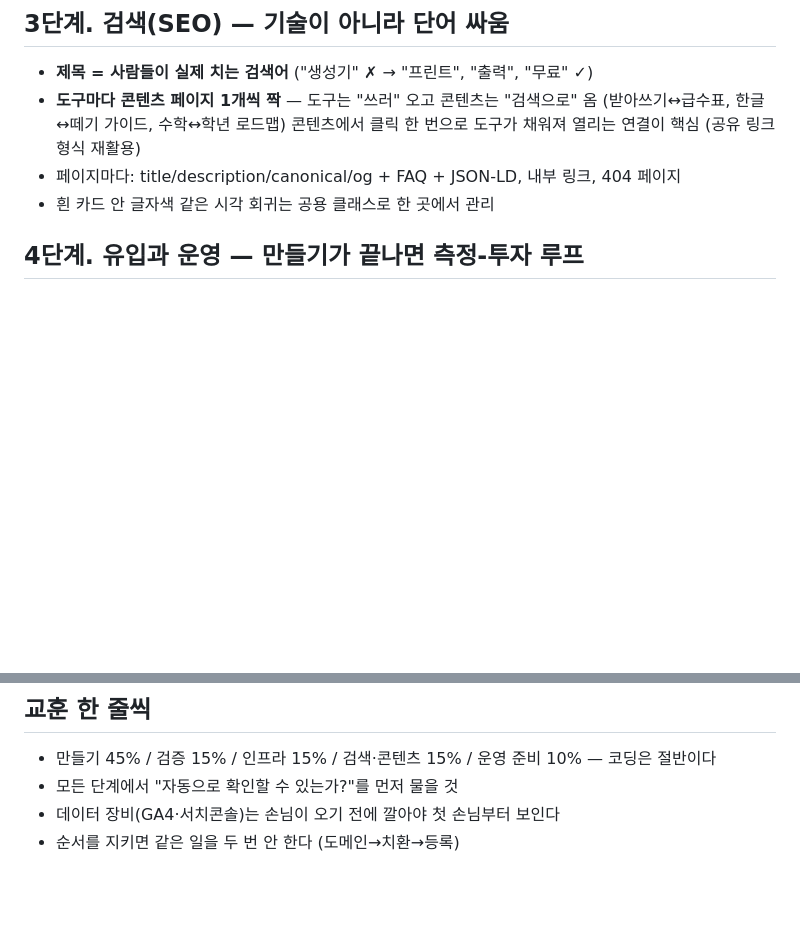
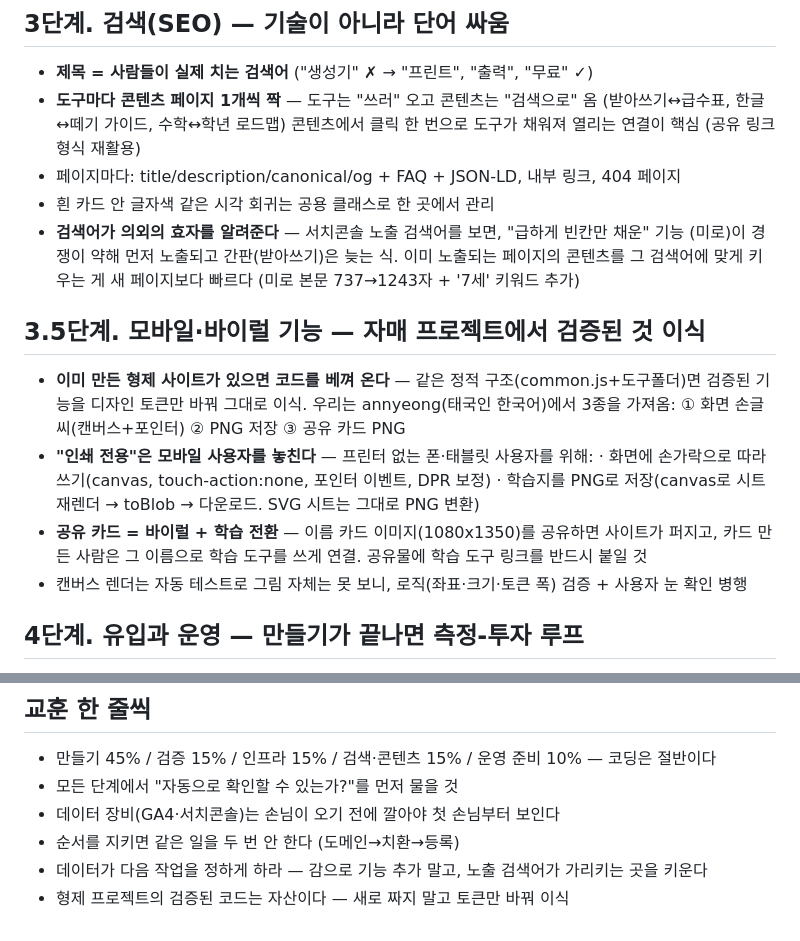
Before and after one commit to alyxa1008/geulssibang-site, a Markdown page: PLAYBOOK.md, 2 parts joined by grey strips. Drawn GitHub-style; blank space fills up the shorter version.

Commit message:
PLAYBOOK 업데이트: 데이터 기반 콘텐츠 보강 + 자매 프로젝트 기능 이식 패턴
- 3단계에 '검색어가 의외의 효자를 알려준다' (미로 사례)
- 3.5단계 신설: 모바일·바이럴 기능 이식 (화면 손글씨/PNG 저장/공유 카드)
- 교훈 2줄 추가

Co-Authored-By: Claude Fable 5 <noreply@anthropic.com>

```diff
--- a/PLAYBOOK.md
+++ b/PLAYBOOK.md
@@ -43,6 +43,21 @@
   콘텐츠에서 클릭 한 번으로 도구가 채워져 열리는 연결이 핵심 (공유 링크 형식 재활용)
 - 페이지마다: title/description/canonical/og + FAQ + JSON-LD, 내부 링크, 404 페이지
 - 흰 카드 안 글자색 같은 시각 회귀는 공용 클래스로 한 곳에서 관리
+- **검색어가 의외의 효자를 알려준다** — 서치콘솔 노출 검색어를 보면, "급하게 빈칸만 채운" 기능
+  (미로)이 경쟁이 약해 먼저 노출되고 간판(받아쓰기)은 늦는 식. 이미 노출되는 페이지의 콘텐츠를
+  그 검색어에 맞게 키우는 게 새 페이지보다 빠르다 (미로 본문 737→1243자 + '7세' 키워드 추가)
+
+## 3.5단계. 모바일·바이럴 기능 — 자매 프로젝트에서 검증된 것 이식
+
+- **이미 만든 형제 사이트가 있으면 코드를 베껴 온다** — 같은 정적 구조(common.js+도구폴더)면
+  검증된 기능을 디자인 토큰만 바꿔 그대로 이식. 우리는 annyeong(태국인 한국어)에서 3종을 가져옴:
+  ① 화면 손글씨(캔버스+포인터) ② PNG 저장 ③ 공유 카드 PNG
+- **"인쇄 전용"은 모바일 사용자를 놓친다** — 프린터 없는 폰·태블릿 사용자를 위해:
+  · 화면에 손가락으로 따라쓰기(canvas, touch-action:none, 포인터 이벤트, DPR 보정)
+  · 학습지를 PNG로 저장(canvas로 시트 재렌더 → toBlob → 다운로드. SVG 시트는 그대로 PNG 변환)
+- **공유 카드 = 바이럴 + 학습 전환** — 이름 카드 이미지(1080x1350)를 공유하면 사이트가 퍼지고,
+  카드 만든 사람은 그 이름으로 학습 도구를 쓰게 연결. 공유물에 학습 도구 링크를 반드시 붙일 것
+- 캔버스 렌더는 자동 테스트로 그림 자체는 못 보니, 로직(좌표·크기·토큰 폭) 검증 + 사용자 눈 확인 병행
 
 ## 4단계. 유입과 운영 — 만들기가 끝나면 측정-투자 루프
 
@@ -61,3 +76,5 @@
 - 모든 단계에서 "자동으로 확인할 수 있는가?"를 먼저 물을 것
 - 데이터 장비(GA4·서치콘솔)는 손님이 오기 전에 깔아야 첫 손님부터 보인다
 - 순서를 지키면 같은 일을 두 번 안 한다 (도메인→치환→등록)
+- 데이터가 다음 작업을 정하게 하라 — 감으로 기능 추가 말고, 노출 검색어가 가리키는 곳을 키운다
+- 형제 프로젝트의 검증된 코드는 자산이다 — 새로 짜지 말고 토큰만 바꿔 이식
```
